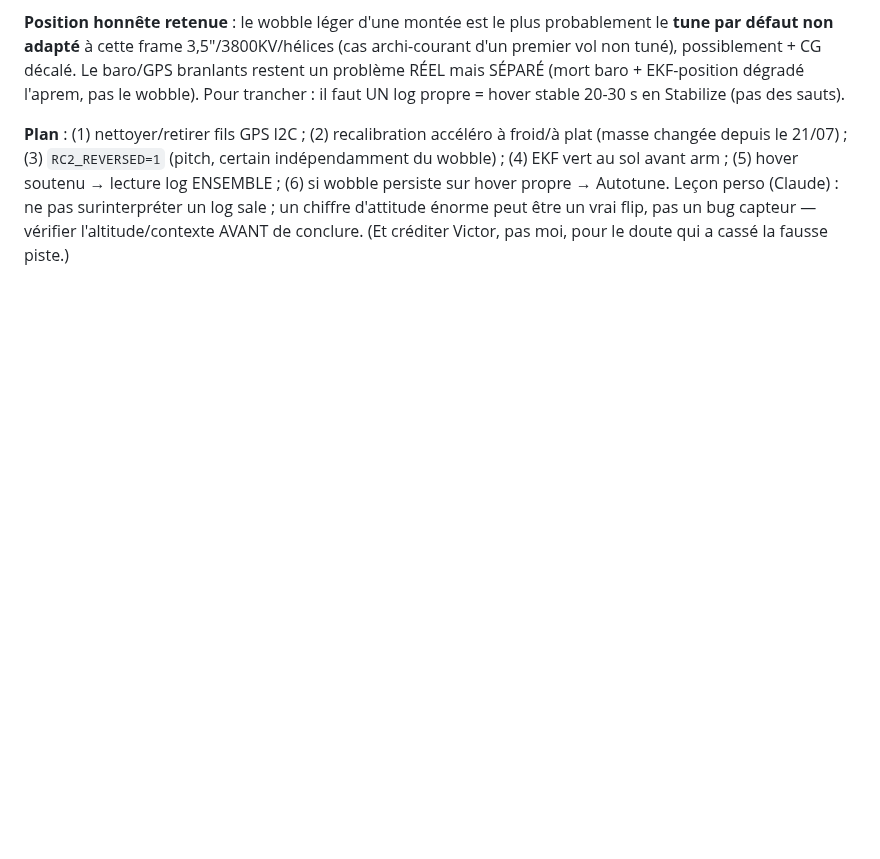
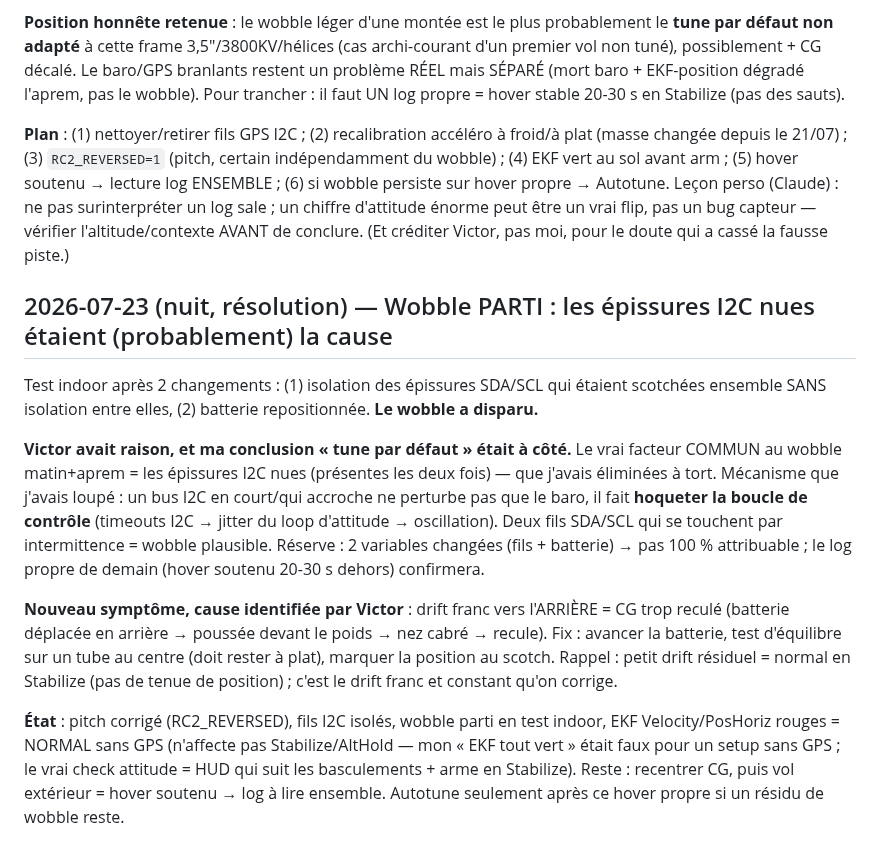
Before and after one commit to victormonnot/argos, a Markdown page: docs/journal.md, the part around the change. Drawn GitHub-style; blank space fills up the shorter version.

Commit message:
doc: Add detailed entry on wobble resolution and I2C wiring issues in flight journal

```diff
--- a/docs/journal.md
+++ b/docs/journal.md
@@ -954,3 +954,28 @@ wobble persiste sur hover propre → Autotune. Leçon perso (Claude) : ne pas su
 log sale ; un chiffre d'attitude énorme peut être un vrai flip, pas un bug capteur — vérifier
 l'altitude/contexte AVANT de conclure. (Et créditer Victor, pas moi, pour le doute qui a
 cassé la fausse piste.)
+
+## 2026-07-23 (nuit, résolution) — Wobble PARTI : les épissures I2C nues étaient (probablement) la cause
+
+Test indoor après 2 changements : (1) isolation des épissures SDA/SCL qui étaient scotchées
+ensemble SANS isolation entre elles, (2) batterie repositionnée. **Le wobble a disparu.**
+
+**Victor avait raison, et ma conclusion « tune par défaut » était à côté.** Le vrai facteur
+COMMUN au wobble matin+aprem = les épissures I2C nues (présentes les deux fois) — que j'avais
+éliminées à tort. Mécanisme que j'avais loupé : un bus I2C en court/qui accroche ne perturbe
+pas que le baro, il fait **hoqueter la boucle de contrôle** (timeouts I2C → jitter du loop
+d'attitude → oscillation). Deux fils SDA/SCL qui se touchent par intermittence = wobble
+plausible. Réserve : 2 variables changées (fils + batterie) → pas 100 % attribuable ; le log
+propre de demain (hover soutenu 20-30 s dehors) confirmera.
+
+**Nouveau symptôme, cause identifiée par Victor** : drift franc vers l'ARRIÈRE = CG trop
+reculé (batterie déplacée en arrière → poussée devant le poids → nez cabré → recule). Fix :
+avancer la batterie, test d'équilibre sur un tube au centre (doit rester à plat), marquer la
+position au scotch. Rappel : petit drift résiduel = normal en Stabilize (pas de tenue de
+position) ; c'est le drift franc et constant qu'on corrige.
+
+**État** : pitch corrigé (RC2_REVERSED), fils I2C isolés, wobble parti en test indoor, EKF
+Velocity/PosHoriz rouges = NORMAL sans GPS (n'affecte pas Stabilize/AltHold — mon « EKF tout
+vert » était faux pour un setup sans GPS ; le vrai check attitude = HUD qui suit les
+basculements + arme en Stabilize). Reste : recentrer CG, puis vol extérieur = hover soutenu
+→ log à lire ensemble. Autotune seulement après ce hover propre si un résidu de wobble reste.
```
